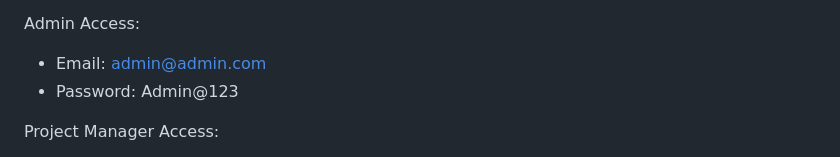
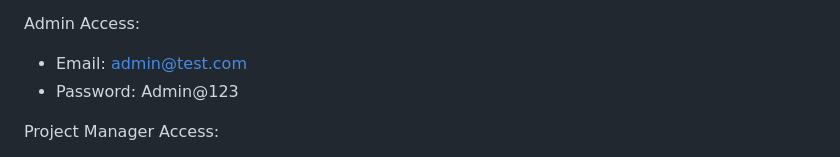
Before and after one commit to sarathvyriogo/task-management-system, a Markdown page: README.md, the part around the change. Drawn GitHub-style.

```diff
--- a/README.md
+++ b/README.md
@@ -132,7 +132,7 @@ The Task Management System has been created utilizing a technology stack that in
 
 Admin Access:
 
-- Email: admin@admin.com
+- Email: admin@test.com
 - Password: Admin@123
 
 Project Manager Access:
```
